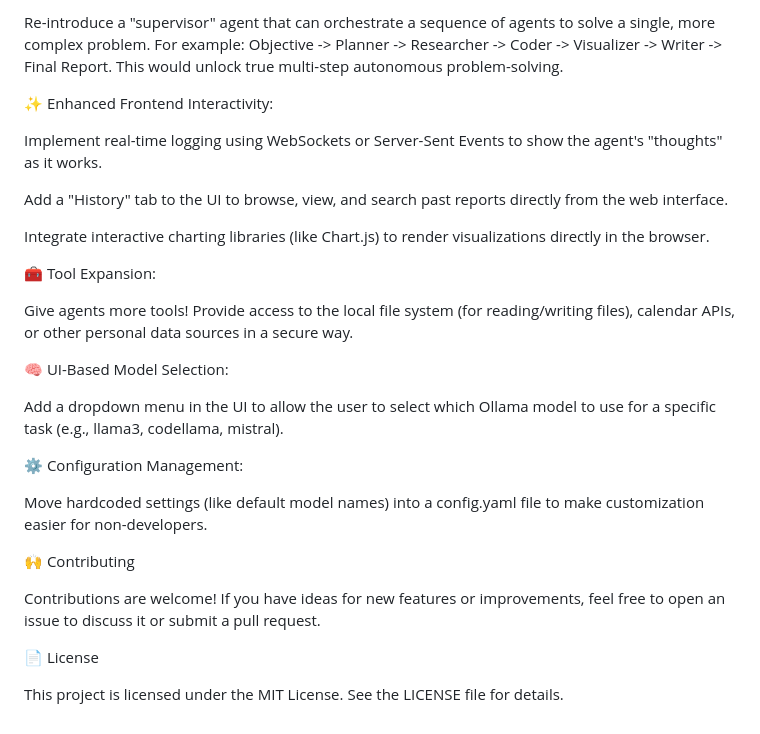
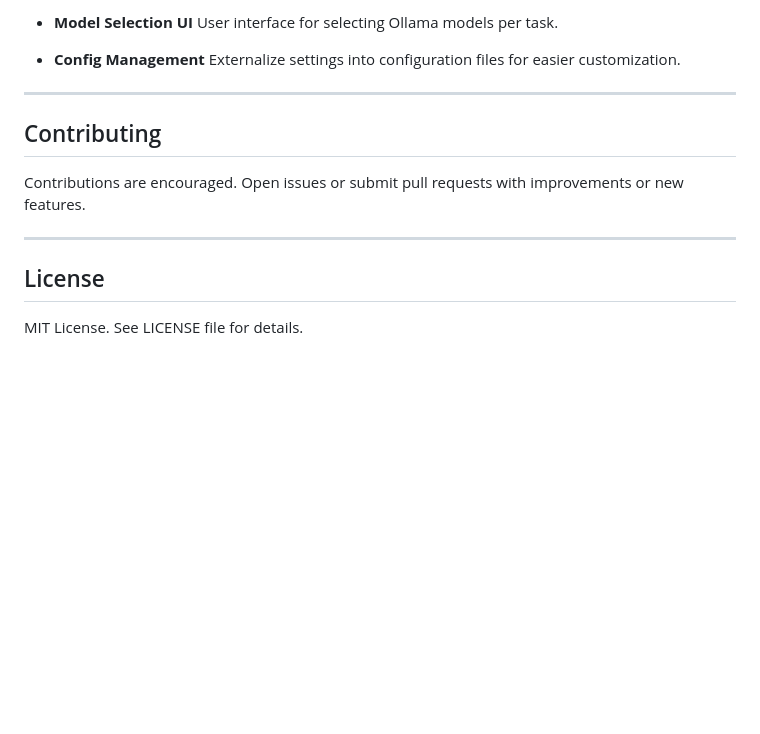
Before and after one commit to rouaaguesmi1/AutoGPT, a Markdown page: README.md, the part around one of its changes. Drawn GitHub-style; blank space fills up the shorter version.

```diff
--- a/README.md
+++ b/README.md
@@ -225,30 +165,18 @@ Integrate a secure code execution environment (e.g., using Docker containers) to
 
-Re-introduce a "supervisor" agent that can orchestrate a sequence of agents to solve a single, more complex problem. For example: Objective -> Planner -> Researcher -> Coder -> Visualizer -> Writer -> Final Report. This would unlock true multi-step autonomous problem-solving.
+* **Model Selection UI**
+  User interface for selecting Ollama models per task.
 
-✨ Enhanced Frontend Interactivity:
+* **Config Management**
+  Externalize settings into configuration files for easier customization.
 
-Implement real-time logging using WebSockets or Server-Sent Events to show the agent's "thoughts" as it works.
+---
 
-Add a "History" tab to the UI to browse, view, and search past reports directly from the web interface.
+## Contributing
 
-Integrate interactive charting libraries (like Chart.js) to render visualizations directly in the browser.
+Contributions are encouraged. Open issues or submit pull requests with improvements or new features.
 
-🧰 Tool Expansion:
+---
 
-Give agents more tools! Provide access to the local file system (for reading/writing files), calendar APIs, or other personal data sources in a secure way.
+## License
 
-🧠 UI-Based Model Selection:
-
-Add a dropdown menu in the UI to allow the user to select which Ollama model to use for a specific task (e.g., llama3, codellama, mistral).
-
-⚙️ Configuration Management:
-
-Move hardcoded settings (like default model names) into a config.yaml file to make customization easier for non-developers.
-
-🙌 Contributing
-
-Contributions are welcome! If you have ideas for new features or improvements, feel free to open an issue to discuss it or submit a pull request.
-
-📄 License
-
-This project is licensed under the MIT License. See the LICENSE file for details.
+MIT License. See LICENSE file for details.
```
Also changed, not shown: other parts of README.md (+104 -164 lines).
